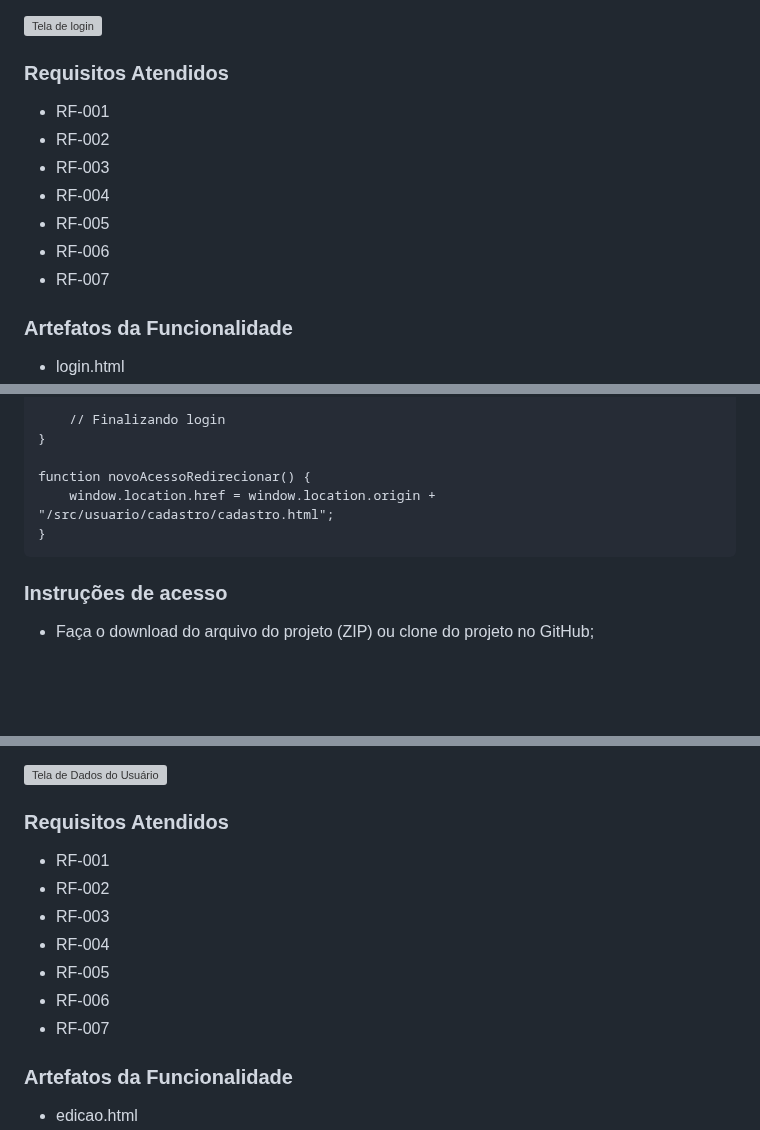
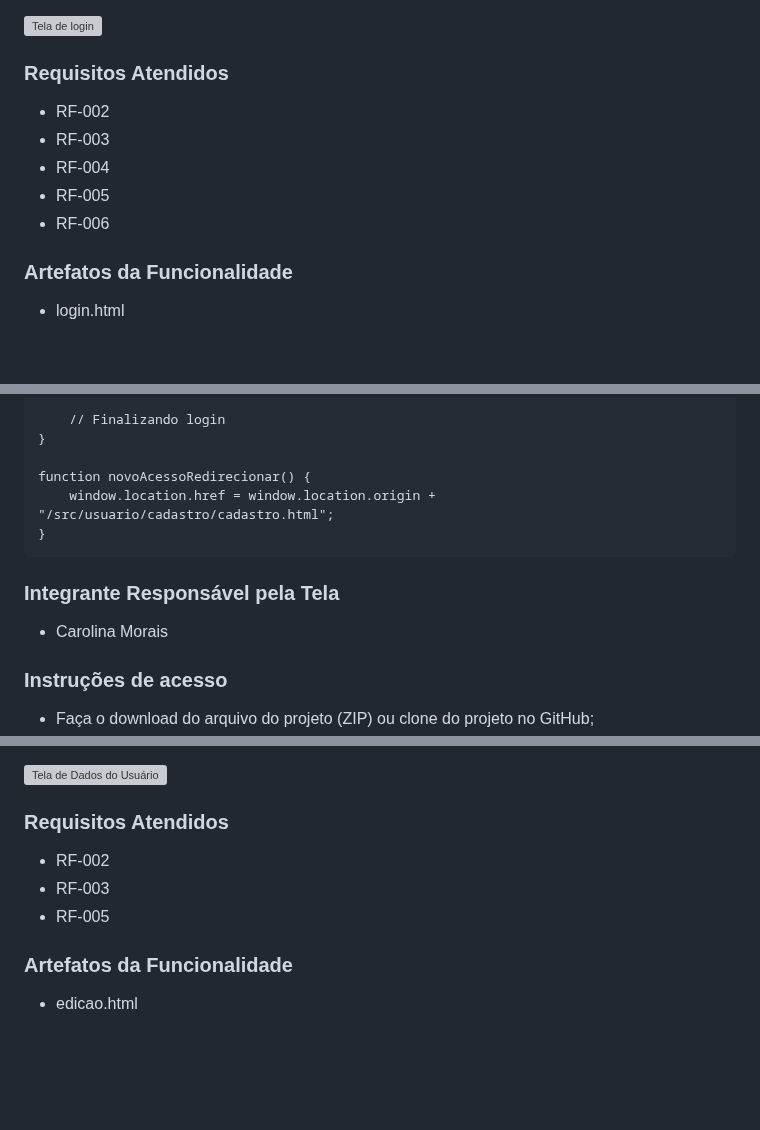
Before and after one commit to ICEI-PUC-Minas-PMV-ADS/E1-PROJ-WEB-T16-Time3-ProjDailyCare, a Markdown page: docs/07-Programação de Funcionalidades.md, 3 parts joined by grey strips. Rendered like a GitHub page; blank space fills up the shorter version; grey boxes are pictures that could not be loaded.

Commit message:
Indicalçao de Integrantes e Telas - Sprint 3

````diff
--- a/docs/07-Programação de Funcionalidades.md
+++ b/docs/07-Programação de Funcionalidades.md
@@ -8,13 +8,11 @@ Contém os campos de email e senha que, se preenchidos corretamente, permitem o
 ![Tela de login](https://github.com/ICEI-PUC-Minas-PMV-ADS/E1-PROJ-WEB-T16-Time3-ProjDailyCare/assets/127430454/9348e3b9-c1b4-4423-b4c4-b8dde5813486)
 
 ### Requisitos Atendidos
-- RF-001
 - RF-002
 - RF-003
 - RF-004
 - RF-005
 - RF-006
-- RF-007
 
 ### Artefatos da Funcionalidade
 - login.html
@@ -62,6 +60,10 @@ function novoAcessoRedirecionar() {
 }
 ```
 
+### Integrante Responsável pela Tela
+
+- Carolina Morais
+
 ### Instruções de acesso
 - Faça o download do arquivo do projeto (ZIP) ou clone do projeto no GitHub;
 - Descompacte o arquivo em uma pasta específica;
@@ -165,13 +169,9 @@ Permite ao usuário a modificação dos dados inseridos na tela de cadastro.
 ![Tela de Dados do Usuário](https://github.com/ICEI-PUC-Minas-PMV-ADS/E1-PROJ-WEB-T16-Time3-ProjDailyCare/assets/127430454/893bd4bd-348f-4ece-a871-ea039bda0516)
 
 ### Requisitos Atendidos
-- RF-001
 - RF-002
 - RF-003
-- RF-004
 - RF-005
-- RF-006
-- RF-007
 
 ### Artefatos da Funcionalidade
 - edicao.html
````
Also changed, not shown: other parts of docs/07-Programação de Funcionalidades.md (+22 -2 lines).
